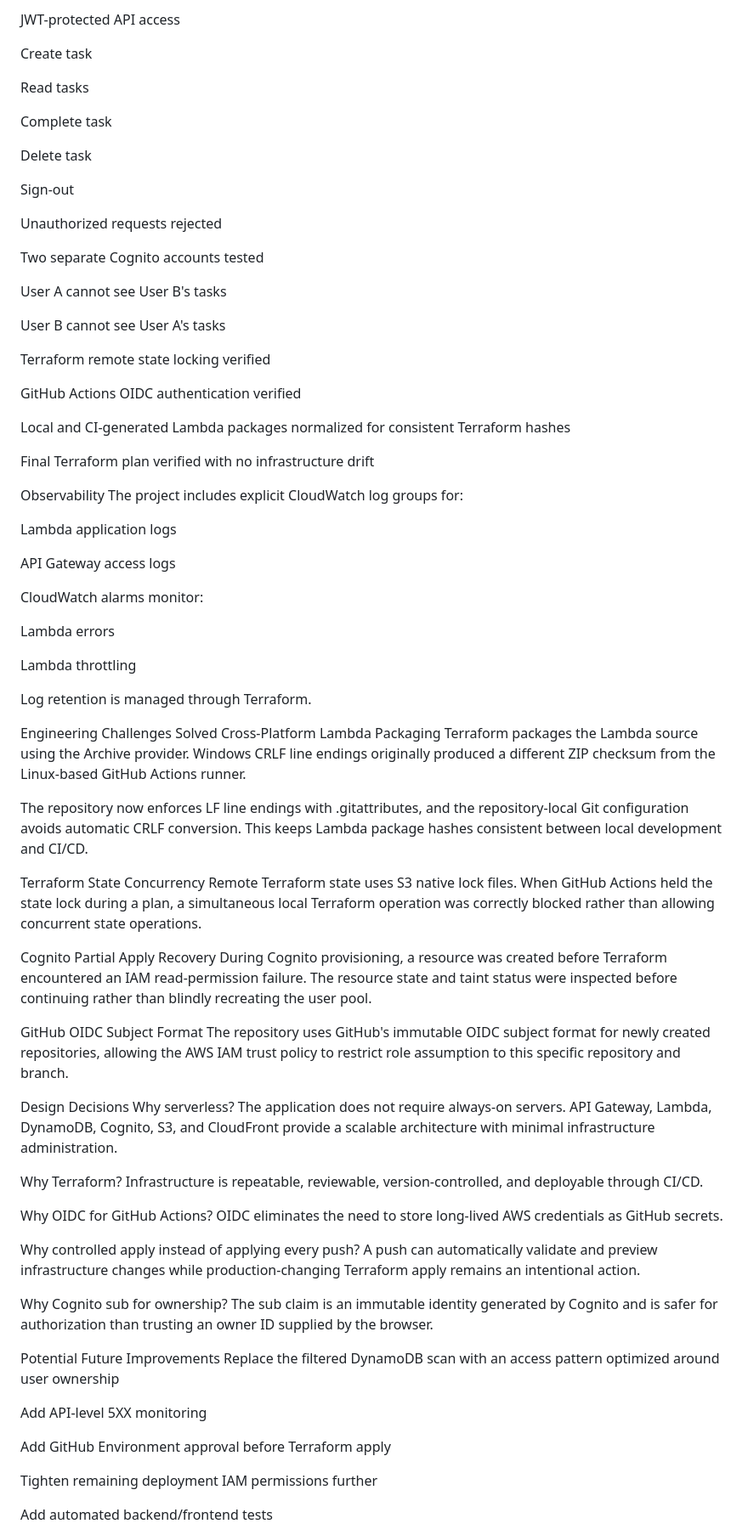
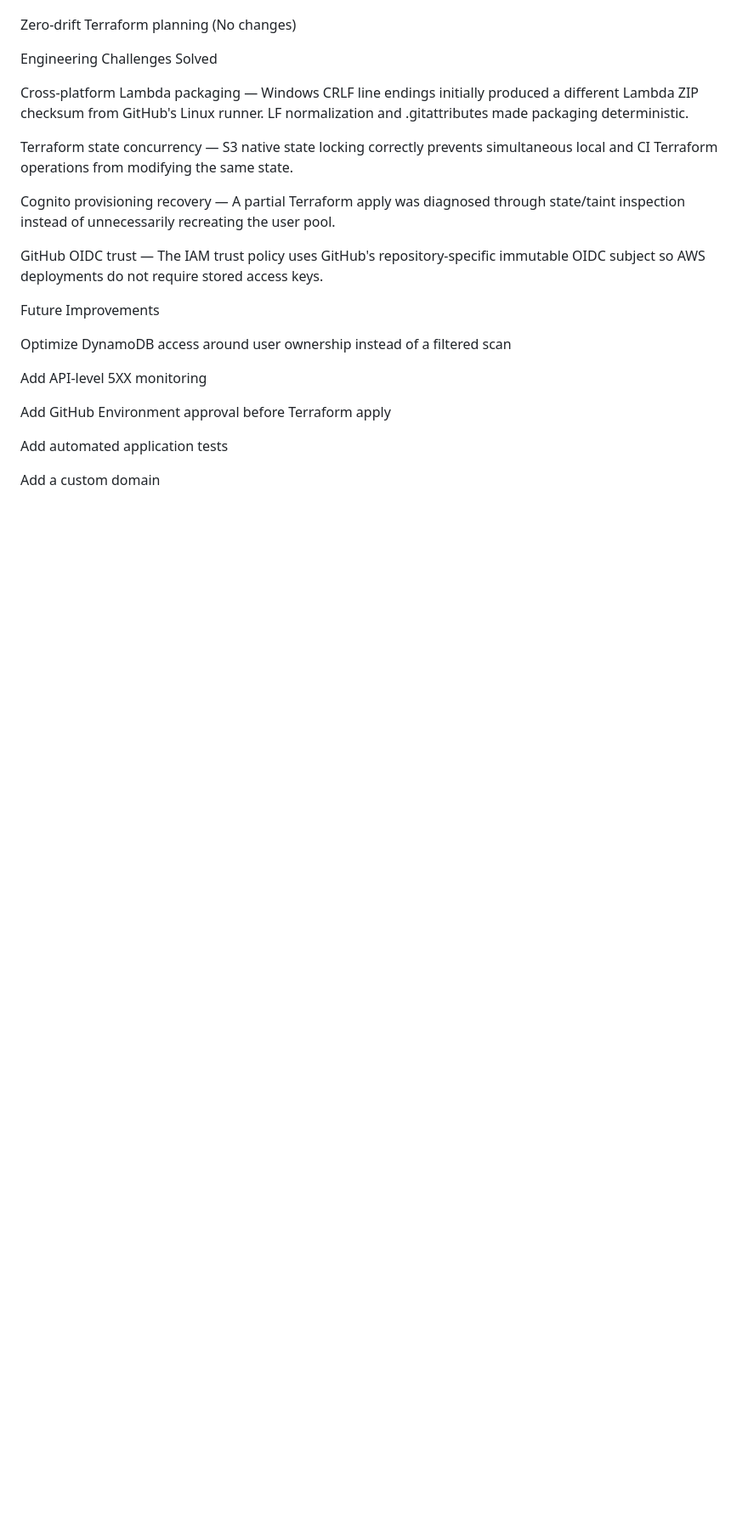
Before and after one commit to lokeshrepaaka/aws-serverless-three-tier-app, a Markdown page: README.md, the part around one of its changes. Shown at 85% size. Drawn GitHub-style; blank space fills up the shorter version.

```diff
--- a/README.md
+++ b/README.md
@@ -268,86 +171,25 @@ Sign-in
 
-JWT-protected API access
-
-Create task
-
-Read tasks
-
-Complete task
-
-Delete task
-
-Sign-out
-
-Unauthorized requests rejected
-
-Two separate Cognito accounts tested
-
-User A cannot see User B's tasks
-
-User B cannot see User A's tasks
-
-Terraform remote state locking verified
-
-GitHub Actions OIDC authentication verified
-
-Local and CI-generated Lambda packages normalized for consistent Terraform hashes
-
-Final Terraform plan verified with no infrastructure drift
-
-Observability
-The project includes explicit CloudWatch log groups for:
-
-Lambda application logs
-
-API Gateway access logs
-
-CloudWatch alarms monitor:
-
-Lambda errors
-
-Lambda throttling
-
-Log retention is managed through Terraform.
+Zero-drift Terraform planning (No changes)
 
 Engineering Challenges Solved
-Cross-Platform Lambda Packaging
-Terraform packages the Lambda source using the Archive provider. Windows CRLF line endings originally produced a different ZIP checksum from the Linux-based GitHub Actions runner.
 
-The repository now enforces LF line endings with .gitattributes, and the repository-local Git configuration avoids automatic CRLF conversion. This keeps Lambda package hashes consistent between local development and CI/CD.
+Cross-platform Lambda packaging — Windows CRLF line endings initially produced a different Lambda ZIP checksum from GitHub's Linux runner. LF normalization and .gitattributes made packaging deterministic.
 
-Terraform State Concurrency
-Remote Terraform state uses S3 native lock files. When GitHub Actions held the state lock during a plan, a simultaneous local Terraform operation was correctly blocked rather than allowing concurrent state operations.
+Terraform state concurrency — S3 native state locking correctly prevents simultaneous local and CI Terraform operations from modifying the same state.
 
-Cognito Partial Apply Recovery
-During Cognito provisioning, a resource was created before Terraform encountered an IAM read-permission failure. The resource state and taint status were inspected before continuing rather than blindly recreating the user pool.
+Cognito provisioning recovery — A partial Terraform apply was diagnosed through state/taint inspection instead of unnecessarily recreating the user pool.
 
-GitHub OIDC Subject Format
-The repository uses GitHub's immutable OIDC subject format for newly created repositories, allowing the AWS IAM trust policy to restrict role assumption to this specific repository and branch.
+GitHub OIDC trust — The IAM trust policy uses GitHub's repository-specific immutable OIDC subject so AWS deployments do not require stored access keys.
 
-Design Decisions
-Why serverless?
-The application does not require always-on servers. API Gateway, Lambda, DynamoDB, Cognito, S3, and CloudFront provide a scalable architecture with minimal infrastructure administration.
+Future Improvements
 
-Why Terraform?
-Infrastructure is repeatable, reviewable, version-controlled, and deployable through CI/CD.
-
-Why OIDC for GitHub Actions?
-OIDC eliminates the need to store long-lived AWS credentials as GitHub secrets.
-
-Why controlled apply instead of applying every push?
-A push can automatically validate and preview infrastructure changes while production-changing Terraform apply remains an intentional action.
-
-Why Cognito sub for ownership?
-The sub claim is an immutable identity generated by Cognito and is safer for authorization than trusting an owner ID supplied by the browser.
-
-Potential Future Improvements
-Replace the filtered DynamoDB scan with an access pattern optimized around user ownership
+Optimize DynamoDB access around user ownership instead of a filtered scan
 
 Add API-level 5XX monitoring
 
 Add GitHub Environment approval before Terraform apply
 
-Tighten remaining deployment IAM permissions further
+Add automated application tests
 
-Add automated backend/frontend tests
+Add a custom domain
 
```
Also changed, not shown: other parts of README.md (+84 -196 lines).
